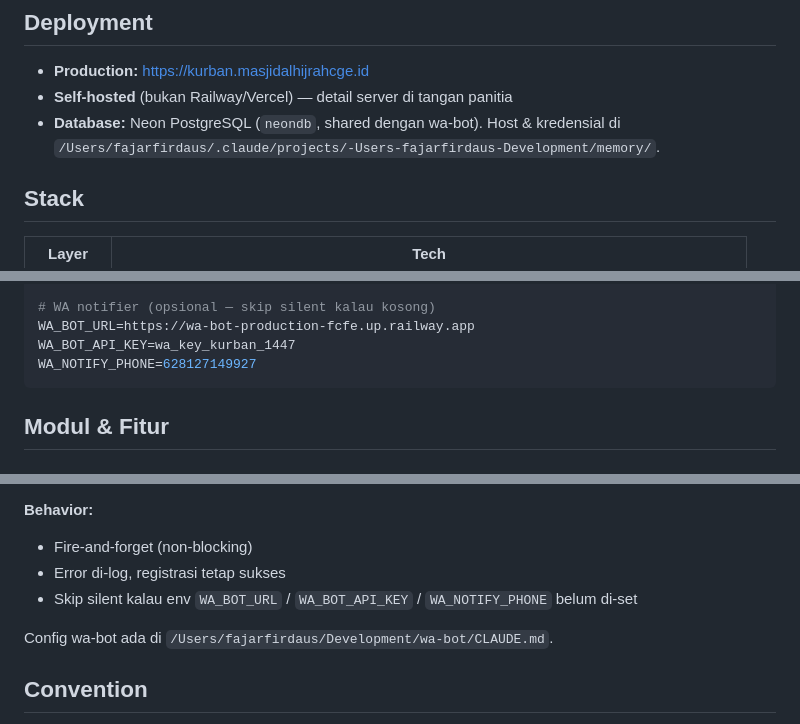
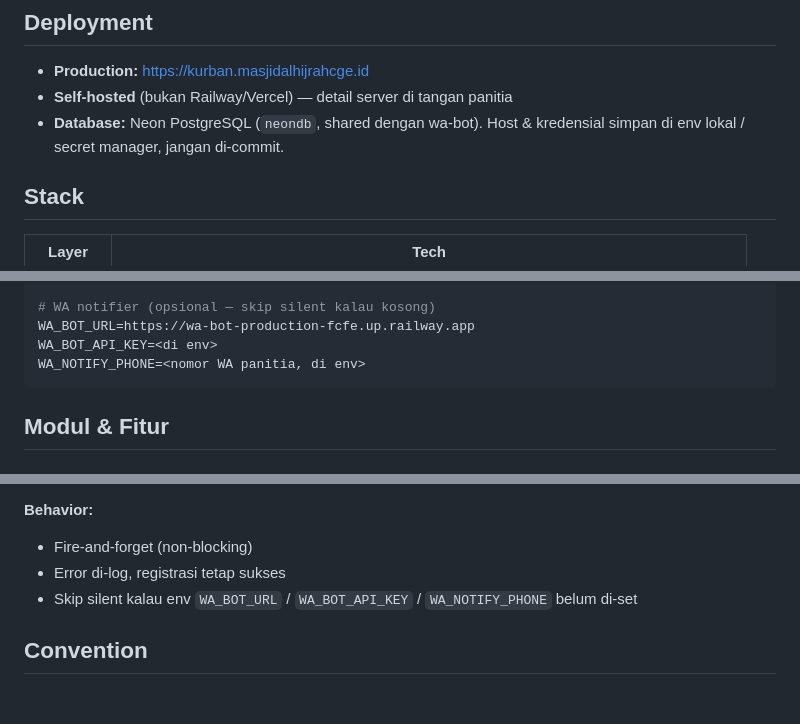
Before and after one commit to fajarmf/panitia-kurban, a Markdown page: CLAUDE.md, 3 parts joined by grey strips. Drawn GitHub-style; blank space fills up the shorter version.

Commit message:
docs: redact secrets dan path lokal dari CLAUDE.md
- WA_BOT_API_KEY & WA_NOTIFY_PHONE → placeholder <di env>
- Hapus path lokal /Users/fajarfirdaus/... (dev-specific)

API key yang lama sudah di-rotate di wa-bot Railway. Value baru
simpan di env server, tidak di-commit.

````diff
--- a/CLAUDE.md
+++ b/CLAUDE.md
@@ -6,7 +6,7 @@ Full-stack aplikasi manajemen panitia kurban Masjid Al Hijrah CGE — registrasi
 
 - **Production:** https://kurban.masjidalhijrahcge.id
 - **Self-hosted** (bukan Railway/Vercel) — detail server di tangan panitia
-- **Database:** Neon PostgreSQL (`neondb`, shared dengan wa-bot). Host & kredensial di `/Users/fajarfirdaus/.claude/projects/-Users-fajarfirdaus-Development/memory/`.
+- **Database:** Neon PostgreSQL (`neondb`, shared dengan wa-bot). Host & kredensial simpan di env lokal / secret manager, jangan di-commit.
 
 ## Stack
 
@@ -46,8 +46,8 @@ NODE_ENV=production
 
 # WA notifier (opsional — skip silent kalau kosong)
 WA_BOT_URL=https://wa-bot-production-fcfe.up.railway.app
-WA_BOT_API_KEY=wa_key_kurban_1447
-WA_NOTIFY_PHONE=628127149927
+WA_BOT_API_KEY=<di env>
+WA_NOTIFY_PHONE=<nomor WA panitia, di env>
 ```
 
 ## Modul & Fitur
@@ -210,8 +210,6 @@ Service: `src/common/notifications/wa-notifier.service.ts` → POST ke wa-bot Ra
 - Error di-log, registrasi tetap sukses
 - Skip silent kalau env `WA_BOT_URL` / `WA_BOT_API_KEY` / `WA_NOTIFY_PHONE` belum di-set
 
-Config wa-bot ada di `/Users/fajarfirdaus/Development/wa-bot/CLAUDE.md`.
-
 ## Convention
 
 - **Tidak ada Co-Authored-By trailer** di commit/PR (preference user).
````
